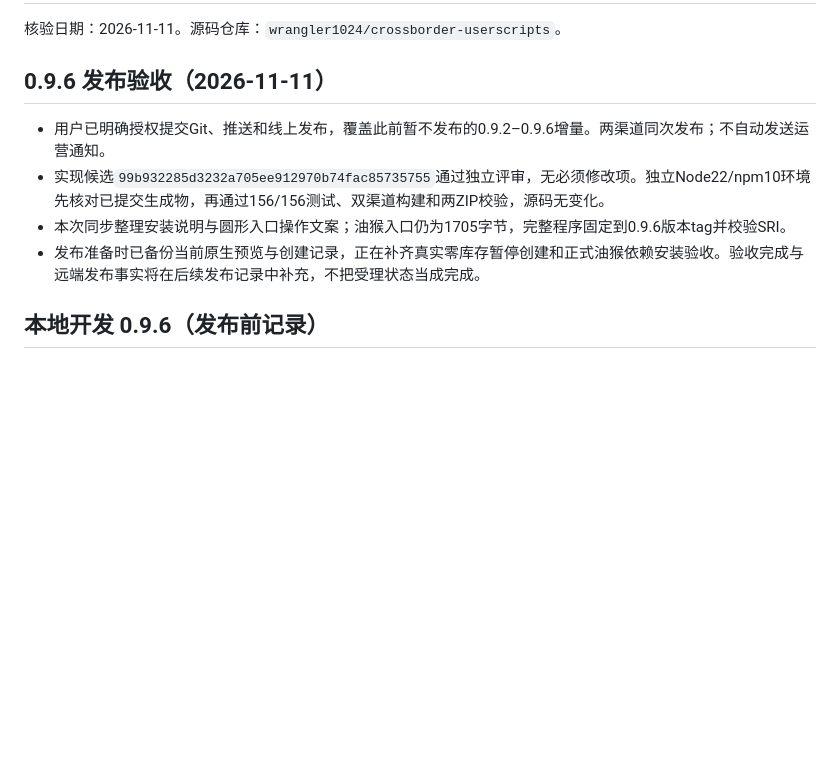
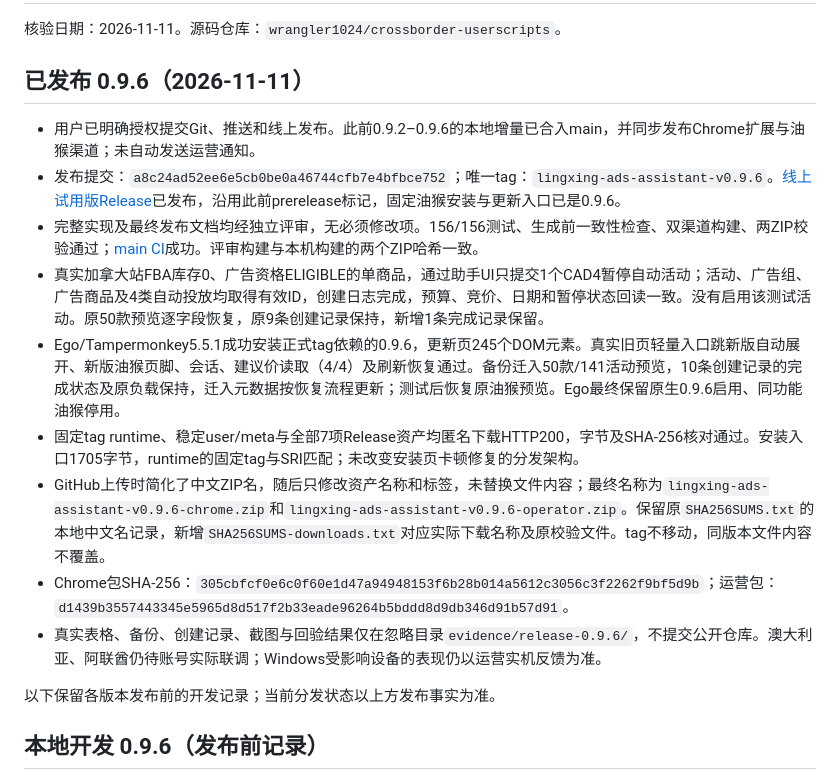
Before and after one commit to wrangler1024/crossborder-userscripts, a Markdown page: extensions/lingxing-ads-assistant/HANDOFF.md, the part around the change. Rendered like a GitHub page; blank space fills up the shorter version.

Commit message:
docs(lingxing-ads): record verified 0.9.6 release

```diff
--- a/extensions/lingxing-ads-assistant/HANDOFF.md
+++ b/extensions/lingxing-ads-assistant/HANDOFF.md
@@ -2,12 +2,19 @@
 
 核验日期：2026-11-11。源码仓库：`wrangler1024/crossborder-userscripts`。
 
-## 0.9.6 发布验收（2026-11-11）
+## 已发布 0.9.6（2026-11-11）
 
-- 用户已明确授权提交Git、推送和线上发布，覆盖此前暂不发布的0.9.2–0.9.6增量。两渠道同次发布；不自动发送运营通知。
-- 实现候选`99b932285d3232a705ee912970b74fac85735755`通过独立评审，无必须修改项。独立Node22/npm10环境先核对已提交生成物，再通过156/156测试、双渠道构建和两ZIP校验，源码无变化。
-- 本次同步整理安装说明与圆形入口操作文案；油猴入口仍为1705字节，完整程序固定到0.9.6版本tag并校验SRI。
-- 发布准备时已备份当前原生预览与创建记录，正在补齐真实零库存暂停创建和正式油猴依赖安装验收。验收完成与远端发布事实将在后续发布记录中补充，不把受理状态当成完成。
+- 用户已明确授权提交Git、推送和线上发布。此前0.9.2–0.9.6的本地增量已合入main，并同步发布Chrome扩展与油猴渠道；未自动发送运营通知。
+- 发布提交：`a8c24ad52ee6e5cb0be0a46744cfb7e4bfbce752`；唯一tag：`lingxing-ads-assistant-v0.9.6`。[线上试用版Release](https://github.com/wrangler1024/crossborder-userscripts/releases/tag/lingxing-ads-assistant-v0.9.6)已发布，沿用此前prerelease标记，固定油猴安装与更新入口已是0.9.6。
+- 完整实现及最终发布文档均经独立评审，无必须修改项。156/156测试、生成前一致性检查、双渠道构建、两ZIP校验通过；[main CI](https://github.com/wrangler1024/crossborder-userscripts/actions/runs/43018234560)成功。评审构建与本机构建的两个ZIP哈希一致。
+- 真实加拿大站FBA库存0、广告资格ELIGIBLE的单商品，通过助手UI只提交1个CAD4暂停自动活动；活动、广告组、广告商品及4类自动投放均取得有效ID，创建日志完成，预算、竞价、日期和暂停状态回读一致。没有启用该测试活动。原50款预览逐字段恢复，原9条创建记录保持，新增1条完成记录保留。
+- Ego/Tampermonkey5.5.1成功安装正式tag依赖的0.9.6，更新页245个DOM元素。真实旧页轻量入口跳新版自动展开、新版油猴页脚、会话、建议价读取（4/4）及刷新恢复通过。备份迁入50款/141活动预览，10条创建记录的完成状态及原负载保持，迁入元数据按恢复流程更新；测试后恢复原油猴预览。Ego最终保留原生0.9.6启用、同功能油猴停用。
+- 固定tag runtime、稳定user/meta与全部7项Release资产均匿名下载HTTP200，字节及SHA-256核对通过。安装入口1705字节，runtime的固定tag与SRI匹配；未改变安装页卡顿修复的分发架构。
+- GitHub上传时简化了中文ZIP名，随后只修改资产名称和标签，未替换文件内容；最终名称为`lingxing-ads-assistant-v0.9.6-chrome.zip`和`lingxing-ads-assistant-v0.9.6-operator.zip`。保留原`SHA256SUMS.txt`的本地中文名记录，新增`SHA256SUMS-downloads.txt`对应实际下载名称及原校验文件。tag不移动，同版本文件内容不覆盖。
+- Chrome包SHA-256：`305cbfcf0e6c0f60e1d47a94948153f6b28b014a5612c3056c3f2262f9bf5d9b`；运营包：`d1439b3557443345e5965d8d517f2b33eade96264b5bddd8d9db346d91b57d91`。
+- 真实表格、备份、创建记录、截图与回验结果仅在忽略目录`evidence/release-0.9.6/`，不提交公开仓库。澳大利亚、阿联酋仍待账号实际联调；Windows受影响设备的表现仍以运营实机反馈为准。
+
+以下保留各版本发布前的开发记录；当前分发状态以上方发布事实为准。
 
 ## 本地开发 0.9.6（发布前记录）
 
```
Also changed, not shown: extensions/lingxing-ads-assistant/USERSCRIPT_ROADMAP.md (+1 -1 lines).
